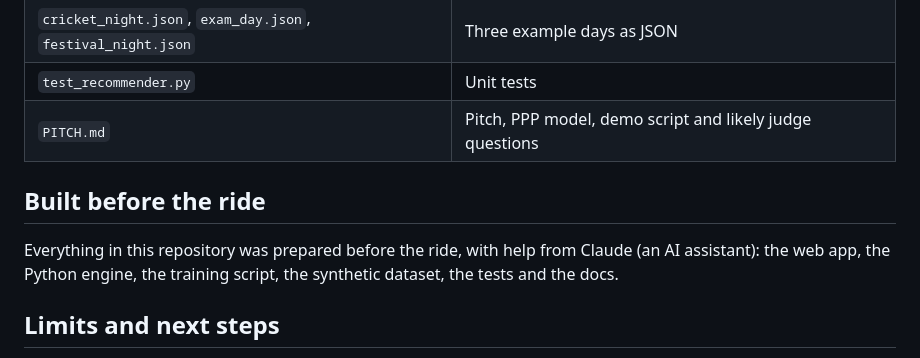
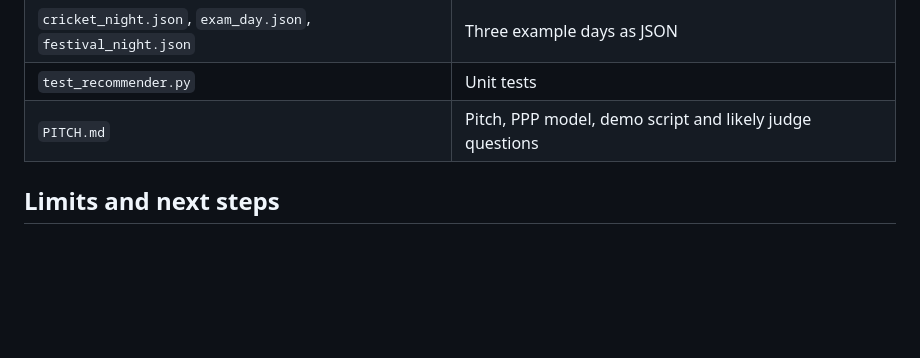
Before and after one commit to chiragtikekar/metro-headway-recommender, a Markdown page: README.md, the part around the change. Rendered like a GitHub page; blank space fills up the shorter version.

Commit message:
Remove pre-ride preparation details from README
Removed section about pre-ride preparations and AI assistance.

```diff
--- a/README.md
+++ b/README.md
@@ -68,10 +68,6 @@ To use real data, make a CSV with the columns listed at the top of `train_model.
 | `test_recommender.py` | Unit tests |
 | `PITCH.md` | Pitch, PPP model, demo script and likely judge questions |
 
-## Built before the ride
-
-Everything in this repository was prepared before the ride, with help from Claude (an AI assistant): the web app, the Python engine, the training script, the synthetic dataset, the tests and the docs.
-
 ## Limits and next steps
 
 - The model is trained on synthetic data. Next: calibrate on the operator's ticketing and passenger-count data, in shadow mode first.
```
